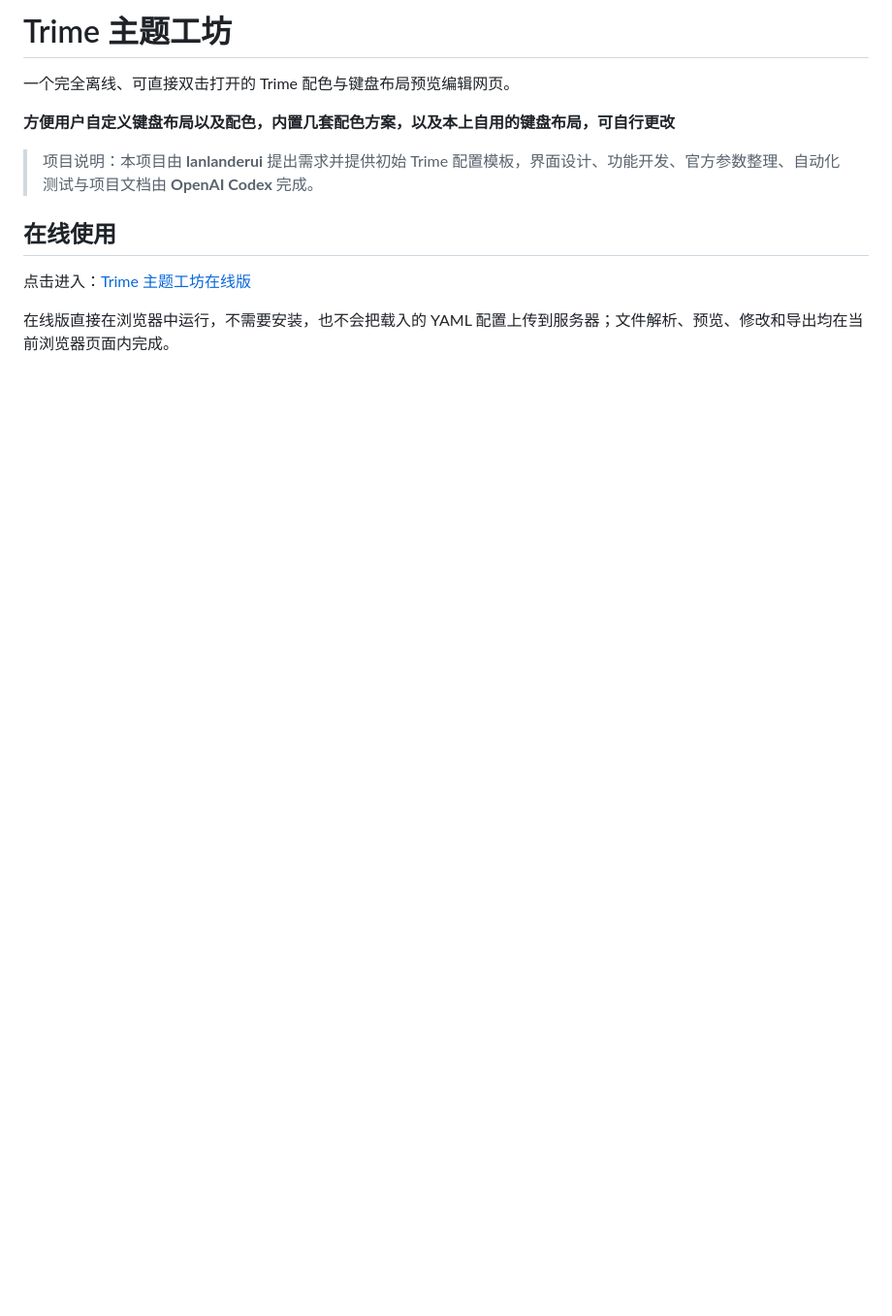
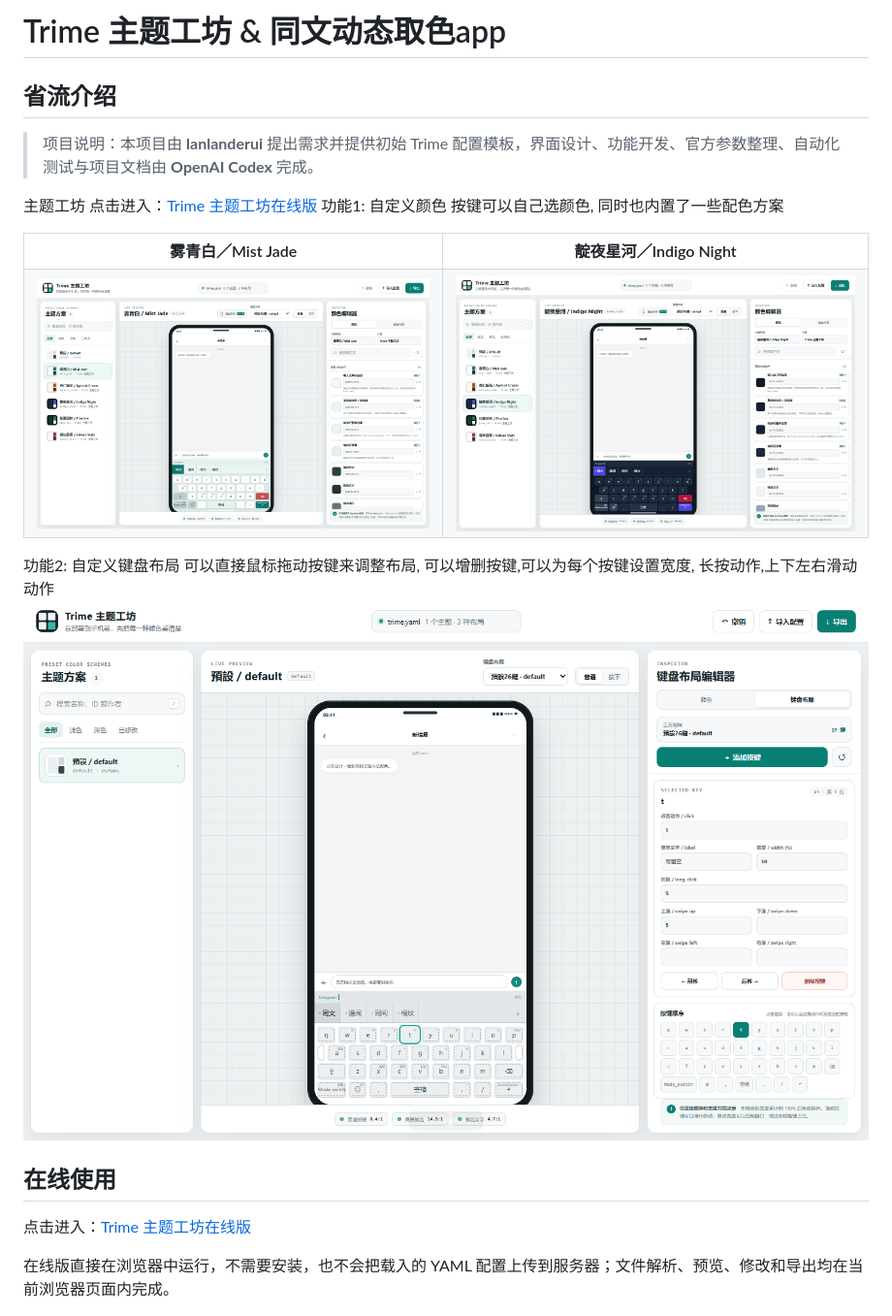
Before and after one commit to lanlanderui/trime-theme-studio, a Markdown page: README.md, the part around the change. Shown at 97% size. Drawn GitHub-style; blank space fills up the shorter version.

```diff
--- a/README.md
+++ b/README.md
@@ -1,10 +1,27 @@
-# Trime 主题工坊
+# Trime 主题工坊 & 同文动态取色app
 
-一个完全离线、可直接双击打开的 Trime 配色与键盘布局预览编辑网页。
+## 省流介绍
+> 项目说明：本项目由 **lanlanderui** 提出需求并提供初始 Trime 配置模板，界面设计、功能开发、官方参数整理、自动化测试与项目文档由 **OpenAI Codex** 完成。
 
-**方便用户自定义键盘布局以及配色，内置几套配色方案，以及本上自用的键盘布局，可自行更改**
+主题工坊
+点击进入：[Trime 主题工坊在线版](https://lanlanderui.github.io/trime-theme-studio/)
+功能1: 自定义颜色
+按键可以自己选颜色, 同时也内置了一些配色方案
+<table>
+  <tr>
+    <th>雾青白／Mist Jade</th>
+    <th>靛夜星河／Indigo Night</th>
+  </tr>
+  <tr>
+    <td><img src="docs/images/theme-mist-jade.png" alt="雾青白主题与功能键配色预览"></td>
+    <td><img src="docs/images/theme-indigo-night.png" alt="靛夜星河主题与功能键配色预览"></td>
+  </tr>
+</table>
 
-> 项目说明：本项目由 **lanlanderui** 提出需求并提供初始 Trime 配置模板，界面设计、功能开发、官方参数整理、自动化测试与项目文档由 **OpenAI Codex** 完成。
+功能2: 自定义键盘布局
+可以直接鼠标拖动按键来调整布局, 可以增删按键,可以为每个按键设置宽度, 长按动作,上下左右滑动动作
+![Trime 主题工坊界面](trime-theme-studio.png)
+
 
 ## 在线使用
 
```
